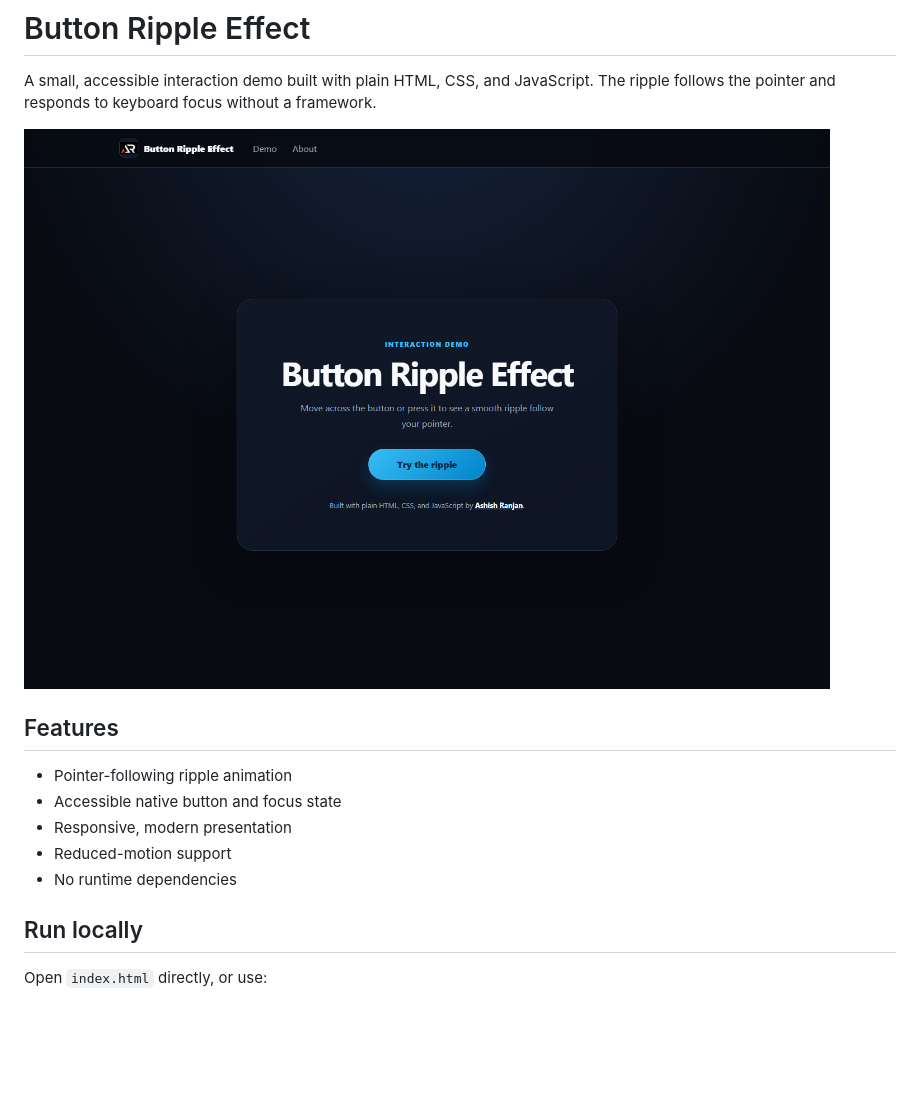
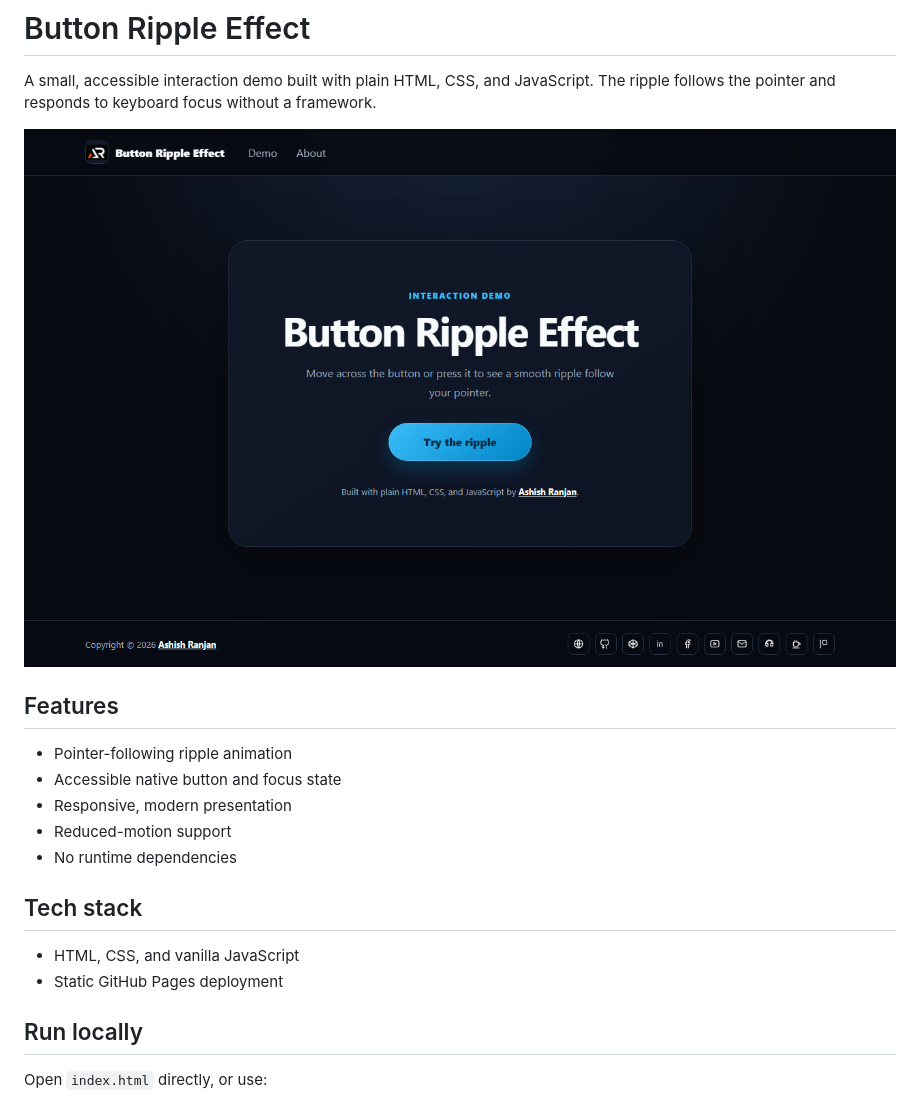
Before and after one commit to a2rp/button_ripple_effect-html-css-javascript, a Markdown page: README.md, the part around the change. Drawn GitHub-style; pictures changed too: screenshot.png; blank space fills up the shorter version.

```diff
--- a/README.md
+++ b/README.md
@@ -11,6 +11,11 @@ A small, accessible interaction demo built with plain HTML, CSS, and JavaScript.
 - Responsive, modern presentation
 - Reduced-motion support
 - No runtime dependencies
+
+## Tech stack
+
+- HTML, CSS, and vanilla JavaScript
+- Static GitHub Pages deployment
 
 ## Run locally
 
```
Also changed, not shown: 1 other file.
